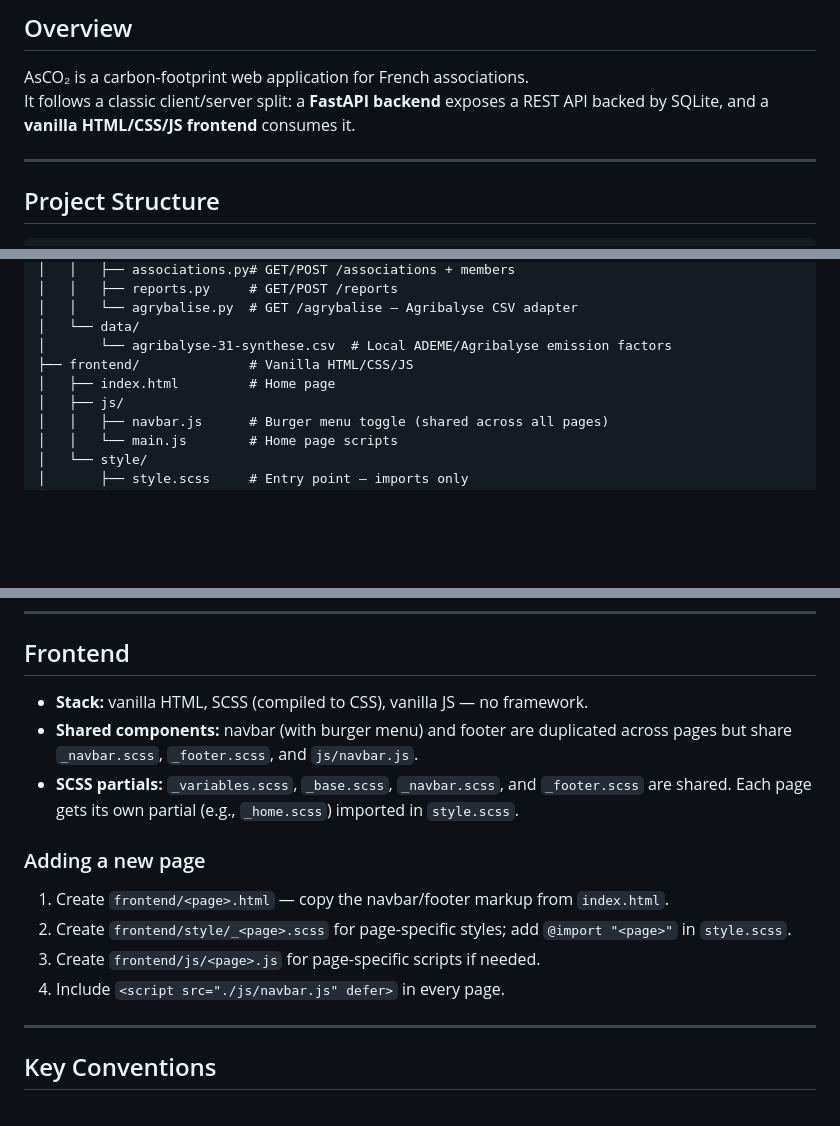
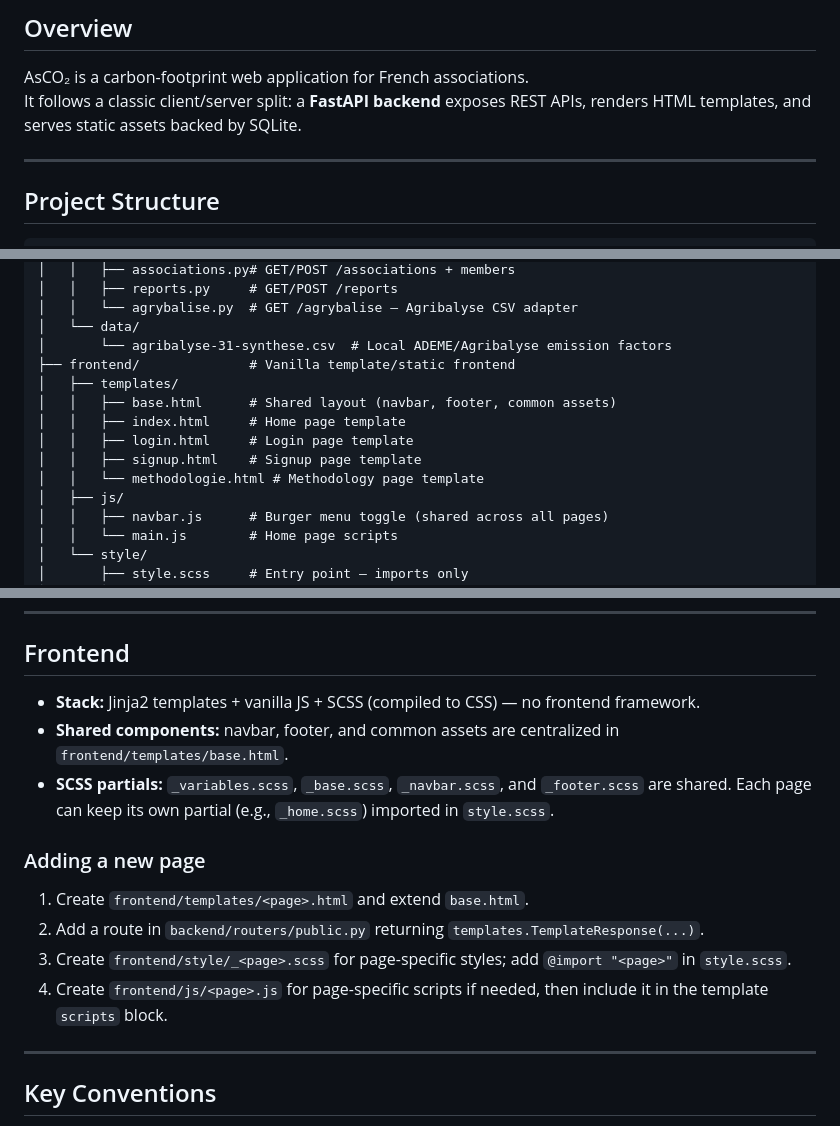
Before and after one commit to erhel-czc/asco2, a Markdown page: docs/ARCHITECTURE.md, 3 parts joined by grey strips. Drawn GitHub-style; blank space fills up the shorter version.

Commit message:
update architecture

```diff
--- a/docs/ARCHITECTURE.md
+++ b/docs/ARCHITECTURE.md
@@ -3,7 +3,7 @@
 ## Overview
 
 AsCO₂ is a carbon-footprint web application for French associations.
-It follows a classic client/server split: a **FastAPI backend** exposes a REST API backed by SQLite, and a **vanilla HTML/CSS/JS frontend** consumes it.
+It follows a classic client/server split: a **FastAPI backend** exposes REST APIs, renders HTML templates, and serves static assets backed by SQLite.
 
 ---
 
@@ -24,8 +24,13 @@ asco2/
 │   │   └── agrybalise.py  # GET /agrybalise — Agribalyse CSV adapter
 │   └── data/
 │       └── agribalyse-31-synthese.csv  # Local ADEME/Agribalyse emission factors
-├── frontend/              # Vanilla HTML/CSS/JS
-│   ├── index.html         # Home page
+├── frontend/              # Vanilla template/static frontend
+│   ├── templates/
+│   │   ├── base.html      # Shared layout (navbar, footer, common assets)
+│   │   ├── index.html     # Home page template
+│   │   ├── login.html     # Login page template
+│   │   ├── signup.html    # Signup page template
+│   │   └── methodologie.html # Methodology page template
 │   ├── js/
 │   │   ├── navbar.js      # Burger menu toggle (shared across all pages)
 │   │   └── main.js        # Home page scripts
@@ -65,15 +71,15 @@ asco2/
 
 ## Frontend
 
-- **Stack:** vanilla HTML, SCSS (compiled to CSS), vanilla JS — no framework.
-- **Shared components:** navbar (with burger menu) and footer are duplicated across pages but share `_navbar.scss`, `_footer.scss`, and `js/navbar.js`.
-- **SCSS partials:** `_variables.scss`, `_base.scss`, `_navbar.scss`, and `_footer.scss` are shared. Each page gets its own partial (e.g., `_home.scss`) imported in `style.scss`.
+- **Stack:** Jinja2 templates + vanilla JS + SCSS (compiled to CSS) — no frontend framework.
+- **Shared components:** navbar, footer, and common assets are centralized in `frontend/templates/base.html`.
+- **SCSS partials:** `_variables.scss`, `_base.scss`, `_navbar.scss`, and `_footer.scss` are shared. Each page can keep its own partial (e.g., `_home.scss`) imported in `style.scss`.
 
 ### Adding a new page
-1. Create `frontend/<page>.html` — copy the navbar/footer markup from `index.html`.
-2. Create `frontend/style/_<page>.scss` for page-specific styles; add `@import "<page>"` in `style.scss`.
-3. Create `frontend/js/<page>.js` for page-specific scripts if needed.
-4. Include `<script src="./js/navbar.js" defer>` in every page.
+1. Create `frontend/templates/<page>.html` and extend `base.html`.
+2. Add a route in `backend/routers/public.py` returning `templates.TemplateResponse(...)`.
+3. Create `frontend/style/_<page>.scss` for page-specific styles; add `@import "<page>"` in `style.scss`.
+4. Create `frontend/js/<page>.js` for page-specific scripts if needed, then include it in the template `scripts` block.
 
 ---
 
```
Also changed, not shown: other parts of docs/ARCHITECTURE.md (+1 -0 lines).
